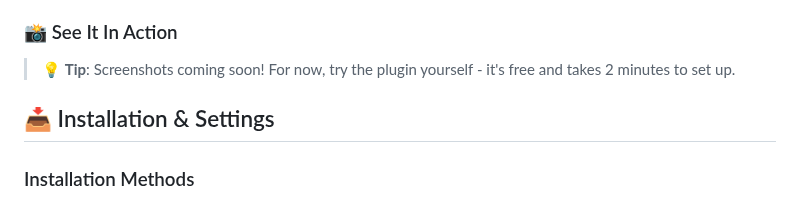
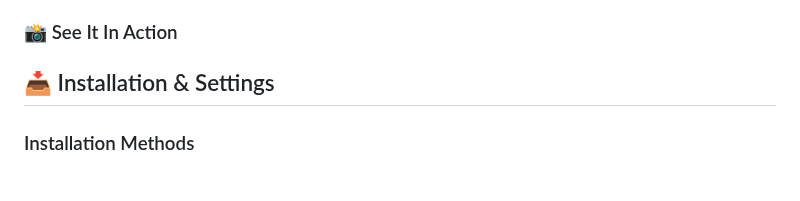
Before and after one commit to Superkikim/nexus-ai-chat-importer, a Markdown page: README.md, the part around the change. Rendered like a GitHub page.

Commit message:
fix(readme): remove 'coming soon' placeholder text

```diff
--- a/README.md
+++ b/README.md
@@ -130,9 +130,6 @@ If Nexus is valuable to you, please consider a one-time or monthly donation. Tha
 - 🔄 **Smart Deduplication**: Handles multiple ZIP files without creating duplicates
 
 ### 📸 See It In Action
-
-
-> 💡 **Tip**: Screenshots coming soon! For now, try the plugin yourself - it's free and takes 2 minutes to set up.
 
 ## 📥 Installation & Settings
 
```
